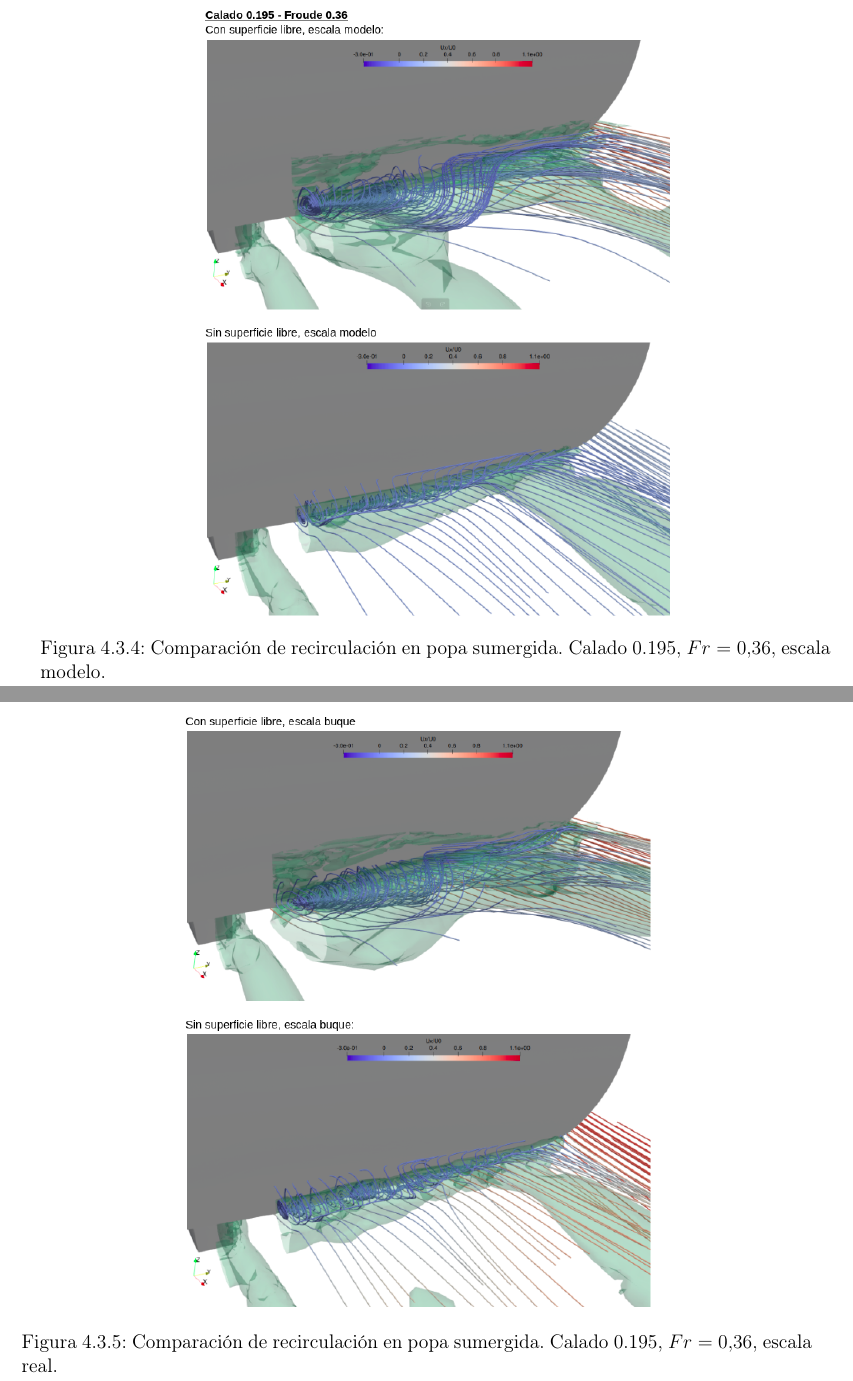
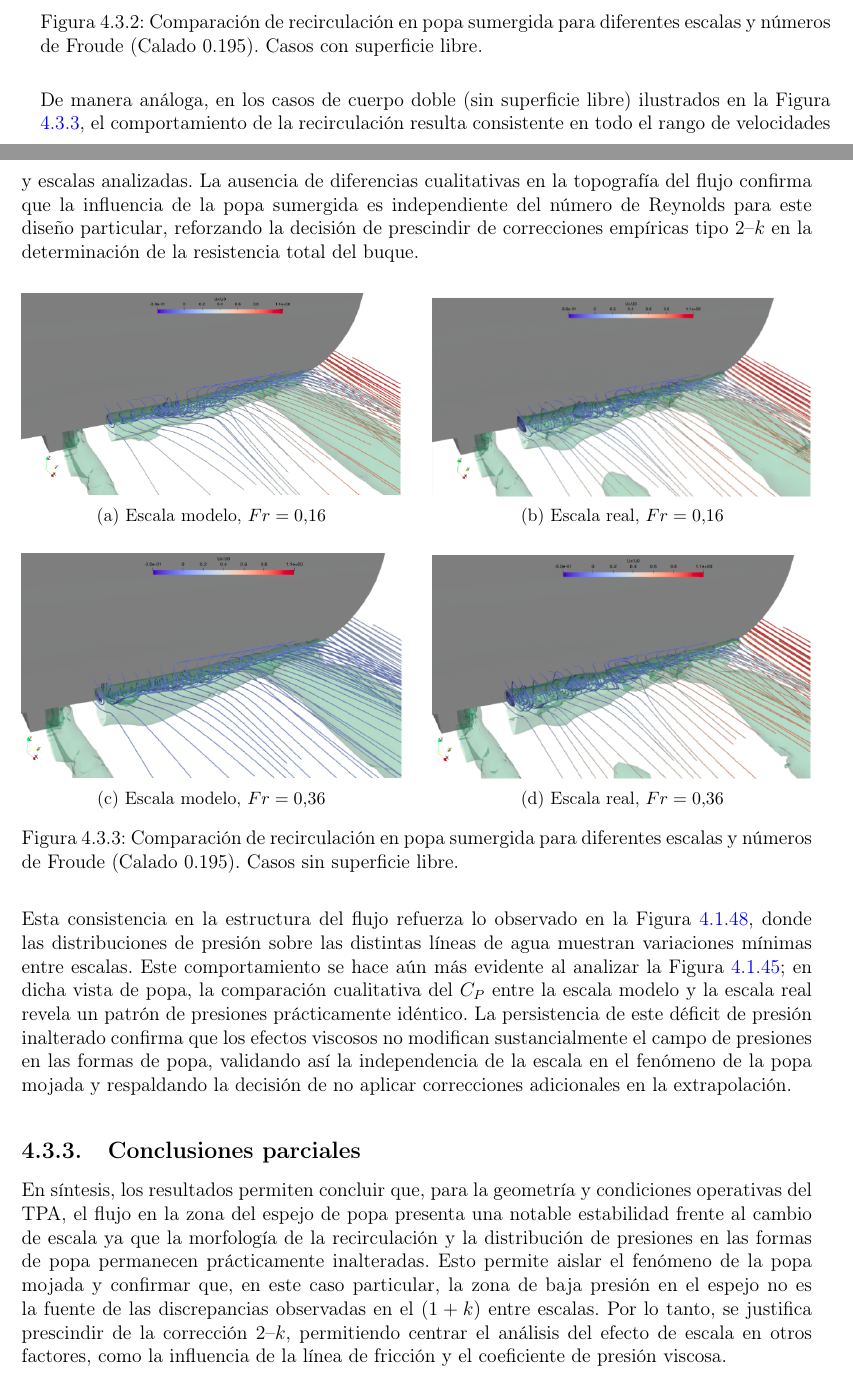
Before and after one commit to soyuela/tesis, a LaTeX thesis (main.tex, which reads 7.resistencia_factor_de_forma.tex): two parts of pages 77 and 78 of 98 before the commit and two parts of pages 75 and 76 of 96 after it, joined at a grey line, cut so that both start at the same text. Compiled offline with pdfLaTeX.

Commit message:
cierre de efectos de popa sumergida

```diff
--- a/7.resistencia_factor_de_forma.tex
+++ b/7.resistencia_factor_de_forma.tex
@@ -934,0 +947,4 @@ La evidencia obtenida indica que, aunque la recirculación está presente, su ex
+    \vspace{0.5cm} % Espacio vertical entre filas
+
+    % Segunda fila
+    \begin{subfigure}{0.48\textwidth}
@@ -934,0 +954,2 @@ La evidencia obtenida indica que, aunque la recirculación está presente, su ex
+    \end{subfigure}
+    \hfill
@@ -935,2 +960,7 @@ La evidencia obtenida indica que, aunque la recirculación está presente, su ex
+    \end{subfigure}
+
+    \caption{Comparación de recirculación en popa sumergida para diferentes escalas y números de Froude (Calado 0.195). Casos con superficie libre.}
+    \label{fig:recirculacion_comparativa1}
 \end{figure}
 
+De manera análoga, en los casos de cuerpo doble (sin superficie libre) ilustrados en la Figura \ref{fig:recirculacion_comparativa2}, el comportamiento de la recirculación resulta consistente en todo el rango de velocidades y escalas analizadas. La ausencia de diferencias cualitativas en la topografía del flujo confirma que la influencia de la popa sumergida es independiente del número de Reynolds para este diseño particular, reforzando la decisión de prescindir de correcciones empíricas tipo 2--$k$ en la determinación de la resistencia total del buque.
@@ -941,14 +969,34 @@ La evidencia obtenida indica que, aunque la recirculación está presente, su ex
-	\label{fig:tpa_recirculation_real016}
+    \centering
+    % Primera fila
+    \begin{subfigure}{0.48\textwidth}
+        \centering
+        \includegraphics[width=\linewidth]{images/195-016-sinsup-modelo.png}
+        \caption{Escala modelo, $Fr = 0.16$}
+    \end{subfigure}
+    \hfill
+    \begin{subfigure}{0.48\textwidth}
+        \centering
+        \includegraphics[width=\linewidth]{images/195-016-sinsup-real.png}
+        \caption{Escala real, $Fr = 0.16$}
+    \end{subfigure}
+
+    \vspace{0.5cm} % Espacio vertical entre filas
+
+    % Segunda fila
+    \begin{subfigure}{0.48\textwidth}
+        \centering
+        \includegraphics[width=\linewidth]{images/195-036-sinsup-modelo.png}
+        \caption{Escala modelo, $Fr = 0.36$}
+    \end{subfigure}
+    \hfill
+    \begin{subfigure}{0.48\textwidth}
+        \centering
+        \includegraphics[width=\linewidth]{images/195-036-sinsup-real.png}
+        \caption{Escala real, $Fr = 0.36$}
+    \end{subfigure}
+
+    \caption{Comparación de recirculación en popa sumergida para diferentes escalas y números de Froude (Calado 0.195). Casos sin superficie libre.}
+    \label{fig:recirculacion_comparativa2}
 \end{figure}
 
-\begin{figure}[htpb]
-	\centering
-	\includegraphics[width=.6\columnwidth]{images/195-036-consinsup-modelo.png}
-	\caption{Comparación de recirculación en popa sumergida. Calado 0.195, $Fr = 0.36$, escala modelo.}
-	\label{fig:tpa_recirculation_model036}
-\end{figure}
-
-\begin{figure}[htpb]
-	\centering
-	\includegraphics[width=.6\columnwidth]{images/195-036-consinsup-real.png}
-	\caption{Comparación de recirculación en popa sumergida. Calado 0.195, $Fr = 0.36$, escala real.}
+Esta consistencia en la estructura del flujo refuerza lo observado en la Figura \ref{fig:cp_x}, donde las distribuciones de presión sobre las distintas líneas de agua muestran variaciones mínimas entre escalas. Este comportamiento se hace aún más evidente al analizar la Figura \ref{cp_stern}; en dicha vista de popa, la comparación cualitativa del $C_P$ entre la escala modelo y la escala real revela un patrón de presiones prácticamente idéntico. La persistencia de este déficit de presión inalterado confirma que los efectos viscosos no modifican sustancialmente el campo de presiones en las formas de popa, validando así la independencia de la escala en el fenómeno de la popa mojada y respaldando la decisión de no aplicar correcciones adicionales en la extrapolación.
@@ -959,5 +1003,7 @@ La evidencia obtenida indica que, aunque la recirculación está presente, su ex
 
 \subsection{Conclusiones parciales}
+
+En síntesis, los resultados permiten concluir que, para la geometría y condiciones operativas del TPA, el flujo en la zona del espejo de popa presenta una notable estabilidad frente al cambio de escala ya que la morfología de la recirculación y la distribución de presiones en las formas de popa permanecen prácticamente inalteradas. Esto permite aislar el fenómeno de la popa mojada y confirmar que, en este caso particular, la zona de baja presión en el espejo no es la fuente de las discrepancias observadas en el $(1+k)$ entre escalas. Por lo tanto, se justifica prescindir de la corrección 2--$k$, permitiendo centrar el análisis del efecto de escala en otros factores, como la influencia de la línea de fricción y el coeficiente de presión viscosa.
 
 \section{Efecto de la línea de fricción y posibles correcciones}\label{sec:linea_de_friccion}
 
```
Also changed, not shown: images/195-016-consup-modelo.png (added), images/195-016-consup-real.png (added), images/195-016-sinsup-modelo.png (added), images/195-016-sinsup-real.png (added), images/195-036-consup-modelo.png (added), images/195-036-consup-real.png (added), images/195-036-sinsup-modelo.png (added), images/195-036-sinsup-real.png (added), 7.resistencia_factor_de_forma.tex (37 more changed lines).
